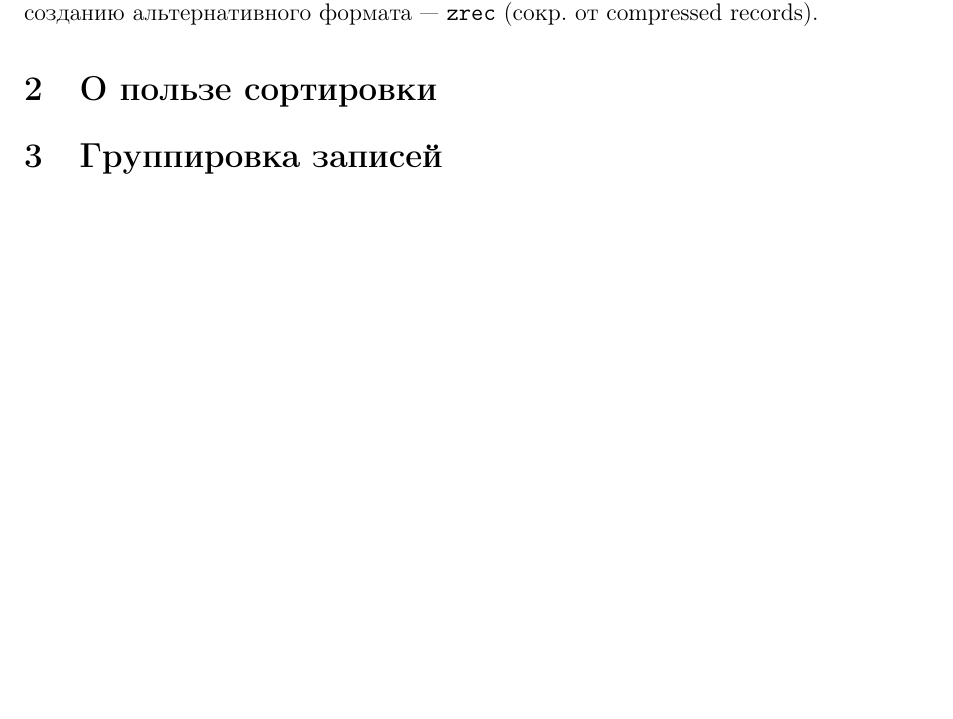
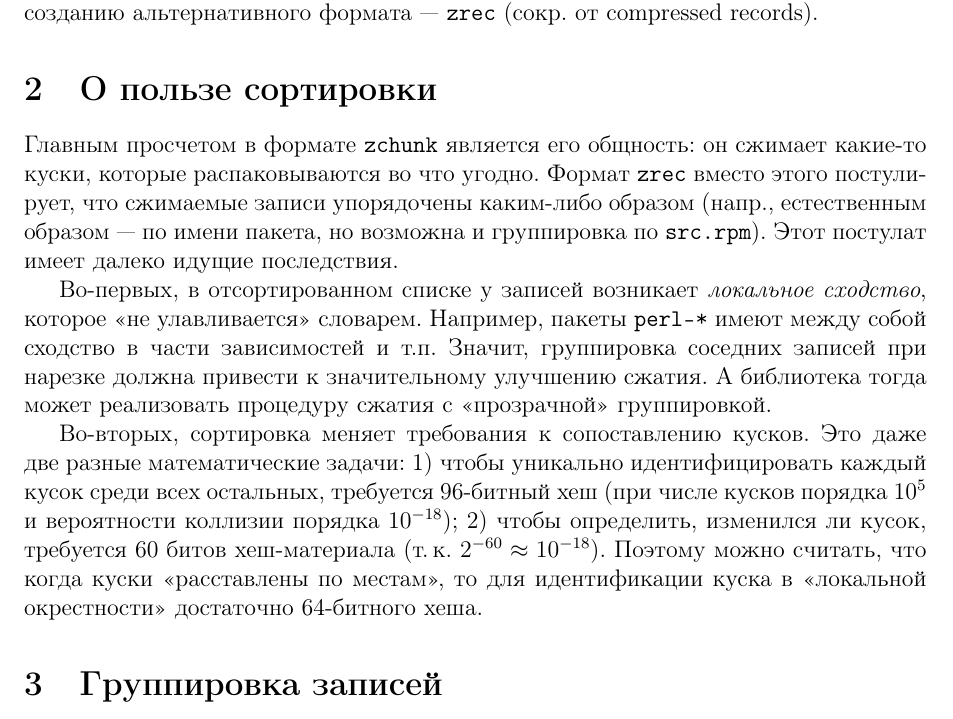
Before and after one commit to svpv/protva2018, a LaTeX paper (protva2018.tex): part of page 2 of 2, cut so that both start at the same text, the shorter picture padded with empty space. Compiled offline with pdfLaTeX.

Commit message:
on the benefits of sorting

```diff
--- a/protva2018.tex
+++ b/protva2018.tex
@@ -52,6 +52,22 @@ rpm-заголовки (в \verb|repomd|-репозиториях записям
 и синхронизации, которые приводят к созданию альтернативного формата~--- \verb|zrec| (сокр.~от compressed records).
 
 \section{О пользе сортировки}
+Главным просчетом в формате \verb|zchunk| является его общность: он сжимает какие-то куски, которые распаковываются
+во что угодно.  Формат \verb|zrec| вместо этого постулирует, что сжимаемые записи упорядочены каким-либо образом (напр.,
+естественным образом~--- по имени пакета, но возможна и группировка по \verb|src.rpm|).  Этот постулат имеет далеко
+идущие последствия.
+
+Во-первых, в отсортированном списке у записей возникает \textit{локальное сходство}, которое <<не улавливается>> словарем.
+Например, пакеты \verb|perl-*| имеют между собой сходство в части зависимостей и т.п.  Значит, группировка соседних
+записей при нарезке должна привести к значительному улучшению сжатия.  А библиотека тогда может реализовать
+процедуру сжатия с <<прозрачной>> группировкой.
+
+Во-вторых, сортировка меняет требования к сопоставлению кусков.  Это даже две разные математические задачи:
+1) чтобы уникально идентифицировать каждый кусок среди всех остальных, требуется 96-битный хеш (при числе кусков порядка $10^5$
+и вероятности коллизии порядка $10^{-18}$); 2) чтобы определить, изменился ли кусок, требуется 60 битов хеш-материала
+(т.\,к.~$2^{-60}\approx10^{-18}$).  Поэтому можно считать, что когда куски <<расставлены по местам>>, то для идентификации
+куска в <<локальной окрестности>> достаточно 64-битного хеша.
+
 \section{Группировка записей}
 \section{Хеширование и расстановка}
 \section{О надежности конструкции}
```
